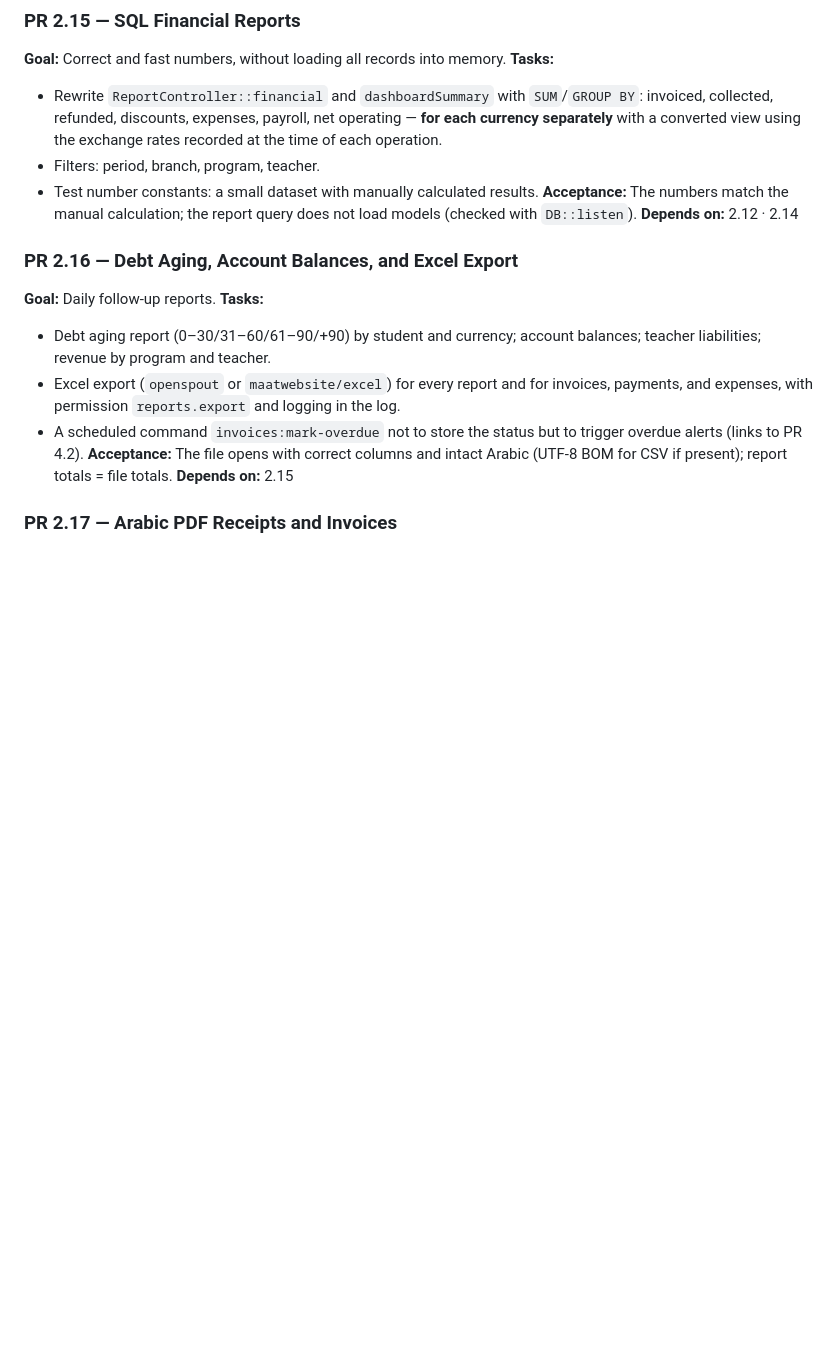
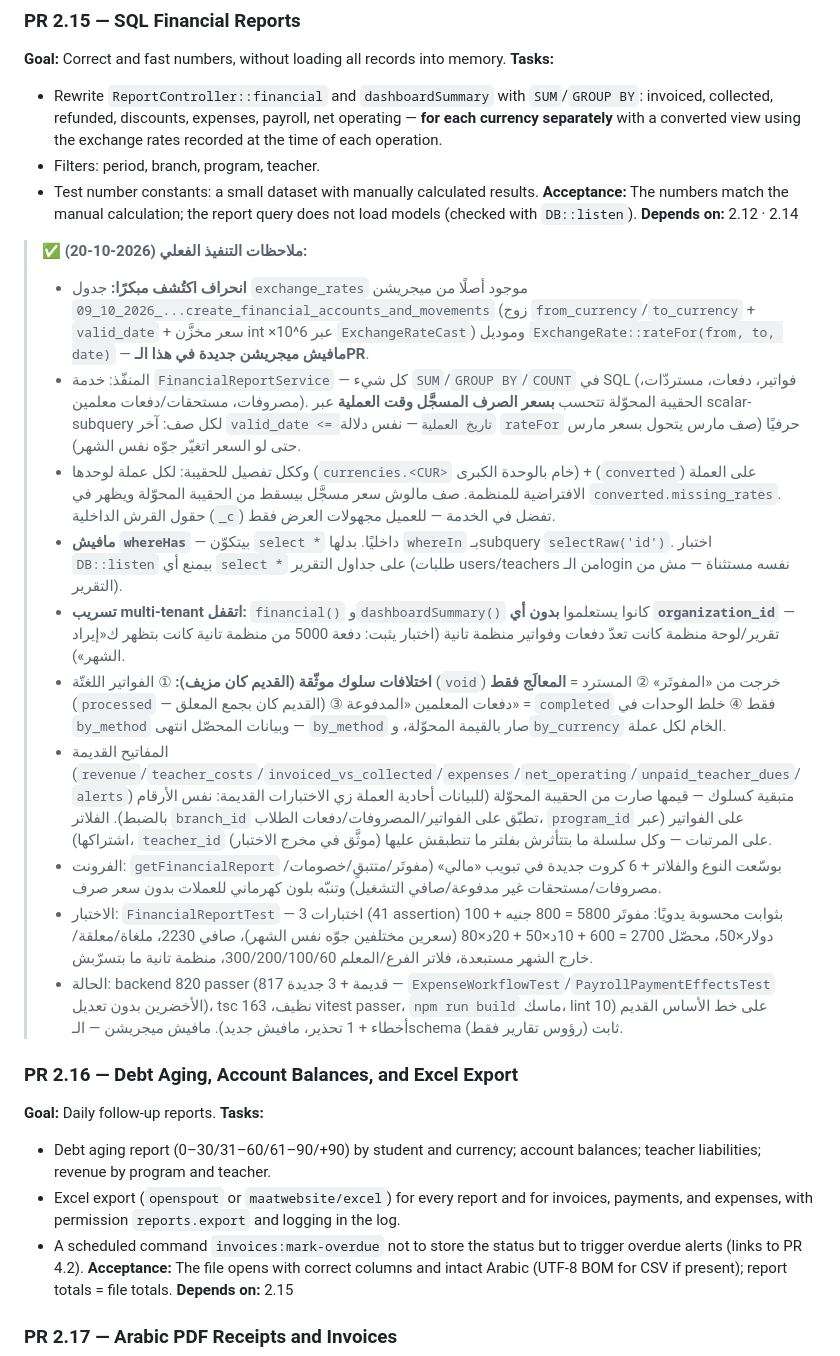
Before and after one commit to mostafaISGD/quran-academy-management, a Markdown page: ROADMAP.md, the part around one of its changes. Rendered like a GitHub page; blank space fills up the shorter version.

Commit message:
docs(roadmap): tick PR 2.15 with as-implemented notes

```diff
--- a/ROADMAP.md
+++ b/ROADMAP.md
@@ -1373,6 +1373,20 @@ Laravel 11 بيجيب `redirectGuestsTo(fn () => route('login'))` كـdefault،
 **Acceptance:** The numbers match the manual calculation; the report query does not load models (checked with `DB::listen`).
 **Depends on:** 2.12 · 2.14
 
+
+> ✅ **ملاحظات التنفيذ الفعلي (2026-10-20):**
+>
+> - **انحراف اكتُشف مبكرًا:** جدول `exchange_rates` موجود أصلًا من ميجريشن `2026_10_09_...create_financial_accounts_and_movements` (زوج `from_currency`/`to_currency` + `valid_date` + سعر مخزَّن int ×10^6 عبر `ExchangeRateCast`) وموديل `ExchangeRate::rateFor(from, to, date)` — **مافيش ميجريشن جديدة في هذا الـPR**.
+> - المنفّذ: خدمة `FinancialReportService` — كل شيء `SUM`/`GROUP BY`/`COUNT` في SQL (فواتير، دفعات، مستردّات، مصروفات، مستحقات/دفعات معلمين). الحقيبة المحوّلة تتحسب **بسعر الصرف المسجَّل وقت العملية** عبر scalar-subquery لكل صف: آخر `valid_date <= تاريخ العملية` — نفس دلالة `rateFor` حرفيًا (صف مارس يتحول بسعر مارس حتى لو السعر اتغيّر جوّه نفس الشهر).
+> - وككل تفصيل للحقيبة: لكل عملة لوحدها (`currencies.<CUR>` خام بالوحدة الكبرى) + (`converted`) على العملة الافتراضية للمنظمة. صف مالوش سعر مسجَّل بيسقط من الحقيبة المحوّلة ويظهر في `converted.missing_rates`. حقول القرش الداخلية (`_c`) تفضل في الخدمة — للعميل مجهولات العرض فقط.
+> - **مافيش `whereHas`** — بيتكوّن `select *` داخليًا. بدلها `whereIn` بـsubquery `selectRaw('id')`. اختبار `DB::listen` بيمنع أي `select *` على جداول التقرير (طلبات users/teachers من الـlogin نفسه مستثناة — مش من التقرير).
+> - **تسريب multi-tenant اتقفل:** `financial()` و`dashboardSummary()` كانوا يستعلموا **بدون أي `organization_id`** — تقرير/لوحة منظمة كانت تعدّ دفعات وفواتير منظمة تانية (اختبار يثبت: دفعة 5000 من منظمة تانية كانت بتظهر ك«إيراد الشهر»).
+> - **اختلافات سلوك موثّقة (القديم كان مزيف):** ① الفواتير اللغتّة (`void`) خرجت من «المفوتَر» ② المسترد = **المعالَج فقط** (`processed` — القديم كان بجمع المعلق) ③ دفعات المعلمين «المدفوعة» = `completed` فقط ④ خلط الوحدات في `by_method` وبيانات المحصّل انتهى — `by_method` صار بالقيمة المحوّلة، و`by_currency` الخام لكل عملة.
+> - المفاتيح القديمة (`revenue`/`teacher_costs`/`invoiced_vs_collected`/`expenses`/`net_operating`/`unpaid_teacher_dues`/`alerts`) متبقية كسلوك — قيمها صارت من الحقيبة المحوّلة (للبيانات أحادية العملة زي الاختبارات القديمة: نفس الأرقام بالضبط). الفلاتر `branch_id` تطبّق على الفواتير/المصروفات/دفعات الطلاب، `program_id` على الفواتير (عبر اشتراكها)، `teacher_id` على المرتبات — وكل سلسلة ما بتتأثرش بفلتر ما تنطبقش عليها (موثَّق في مخرج الاختبار).
+> - الفرونت: `getFinancialReport` بوسّعت النوع والفلاتر + 6 كروت جديدة في تبويب «مالي» (مفوتَر/متتبقٍ/خصومات/مصروفات/مستحقات غير مدفوعة/صافي التشغيل) وتنبّه بلون كهرماني للعملات بدون سعر صرف.
+> - الاختبار: `FinancialReportTest` — 3 اختبارات (41 assertion) بثوابت محسوبة يدويًا: مفوتَر 5800 = 800 جنيه + 100 دولار×50، محصّل 2700 = 600 + 10د×50 + 20د×80 (سعرين مختلفين جوّه نفس الشهر)، صافي 2230، ملغاة/معلقة/خارج الشهر مستبعدة، فلاتر الفرع/المعلم 300/200/100/60، منظمة تانية ما بتسرّبش.
+> - الحالة: backend 820 passer (817 قديمة + 3 جديدة — `ExpenseWorkflowTest`/`PayrollPaymentEffectsTest` الأخضرين بدون تعديل)، tsc نظيف، 163 vitest passer، `npm run build` ماسك، lint على خط الأساس القديم (10 أخطاء + 1 تحذير، مافيش جديد). مافيش ميجريشن — الـschema ثابت (رؤوس تقارير فقط).
+
 ### PR 2.16 — Debt Aging, Account Balances, and Excel Export
 **Goal:** Daily follow-up reports.
 **Tasks:**
```
Also changed, not shown: other parts of ROADMAP.md (+1 -1 lines).
